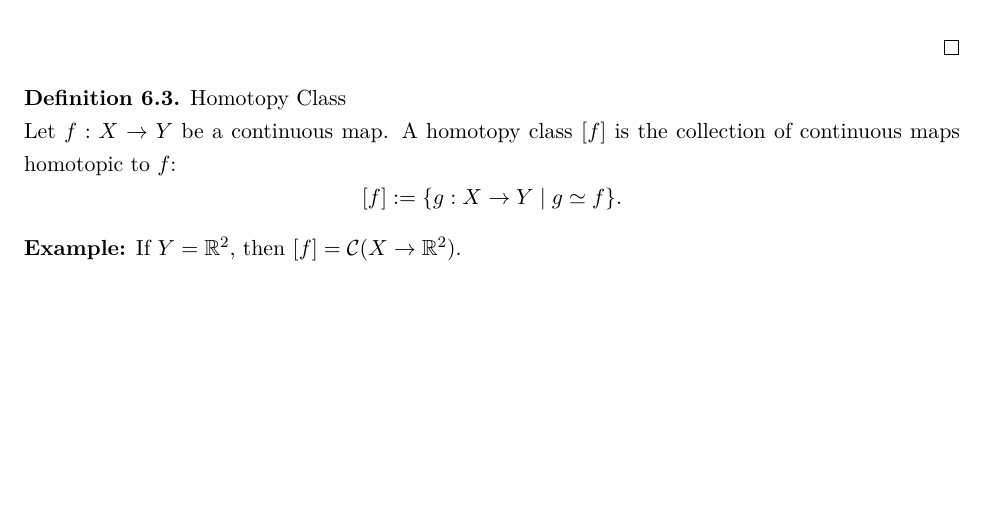
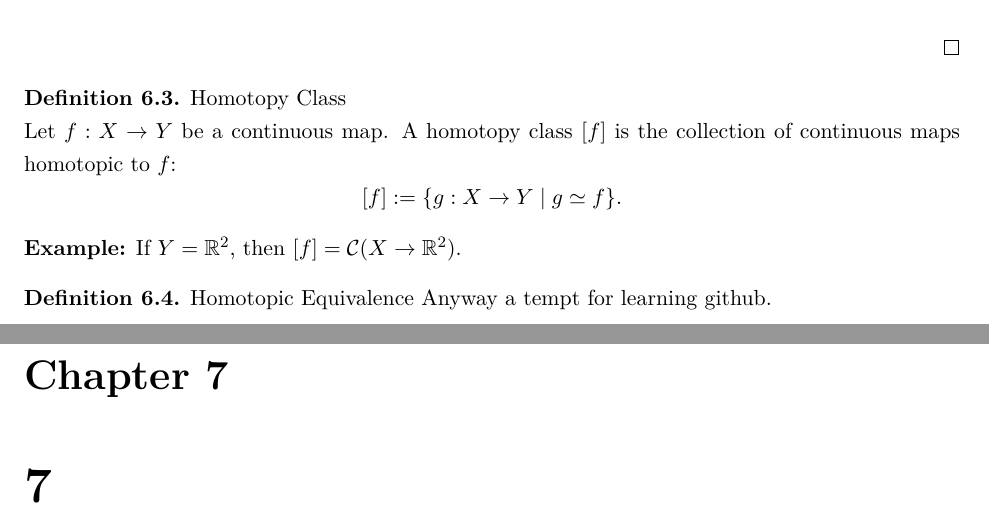
Before and after one commit to wyylovemath/Basic-Topology-textbook, a LaTeX thesis (main.tex, which reads chapter 5.tex, chapter 6.tex): part of page 35 of 35 before the commit and two parts of pages 35 and 36 of 36 after it, the two joined at a grey line, cut so that both start at the same text, the shorter picture padded with empty space. Compiled offline with pdfLaTeX.

Commit message:
test added

```diff
--- a/chapter 5.tex
+++ b/chapter 5.tex
@@ -36,3 +36,7 @@ $$[f] := \{ g: X \rightarrow Y \mid g \simeq f \}.$$
 \end{definition}
 
 \noindent\textbf{Example:} If $Y = \mathbb{R}^2$, then $[f] = \mathcal{C}(X \rightarrow \mathbb{R}^2)$.
+
+\begin{definition}{Homotopic Equivalence}
+Anyway a tempt for learning github.
+\end{definition}
--- /dev/null
+++ b/chapter 6.tex
@@ -0,0 +1 @@
+\chapter{7}
```
Also changed, not shown: main.tex (+1 -0 lines).
